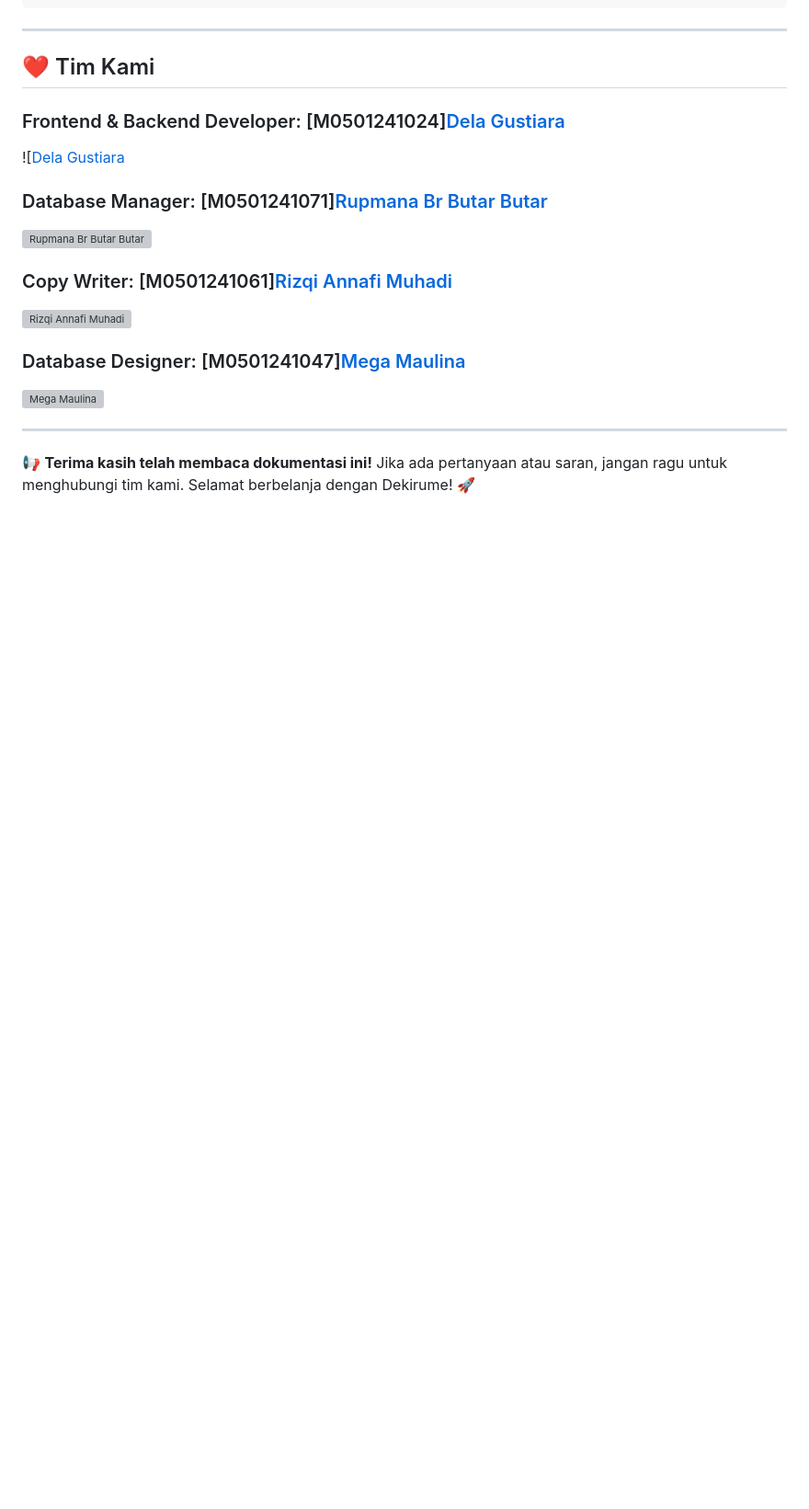
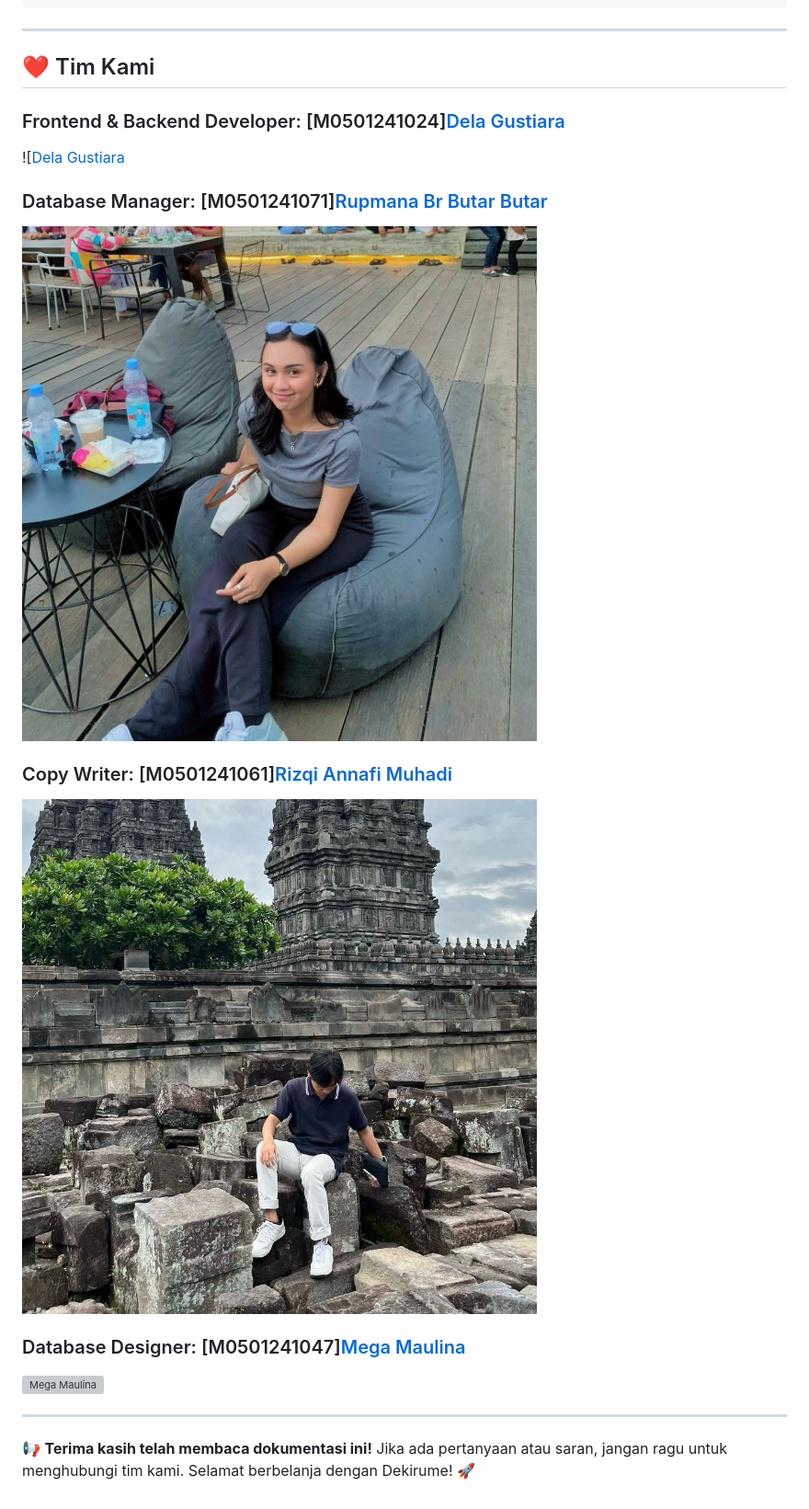
Before and after one commit to delagustiara24/ProjectMDS, a Markdown page: README.md, the part around one of its changes. Shown at 92% size. Rendered like a GitHub page; blank space fills up the shorter version; grey boxes are pictures that could not be loaded.

```diff
--- a/README.md
+++ b/README.md
@@ -270,9 +270,9 @@ CREATE TABLE IF NOT EXISTS data_transaction (
 ![[Dela Gustiara](Images/dela.jpg)
 
 ### Database Manager: [M0501241071][Rupmana Br Butar Butar](https://github.com/Rupmana03)
-![Rupmana Br Butar Butar](Images/rupmana.png)
+![Rupmana Br Butar Butar](Images/rupmana.jpg)
 
 ### Copy Writer: [M0501241061][Rizqi Annafi Muhadi](https://github.com/rizqiannafii)
-![Rizqi Annafi Muhadi](Images/rizki.png)
+![Rizqi Annafi Muhadi](Images/rizqi.jpg)
 
 ### Database Designer: [M0501241047][Mega Maulina](https://github.com/megaamln)
```
Also changed, not shown: other parts of README.md (+1 -1 lines).
